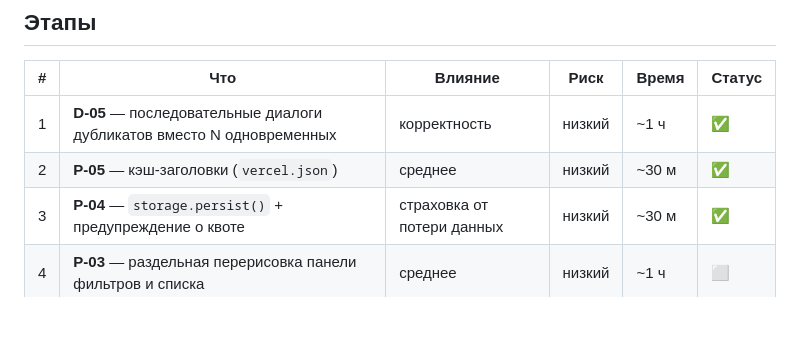
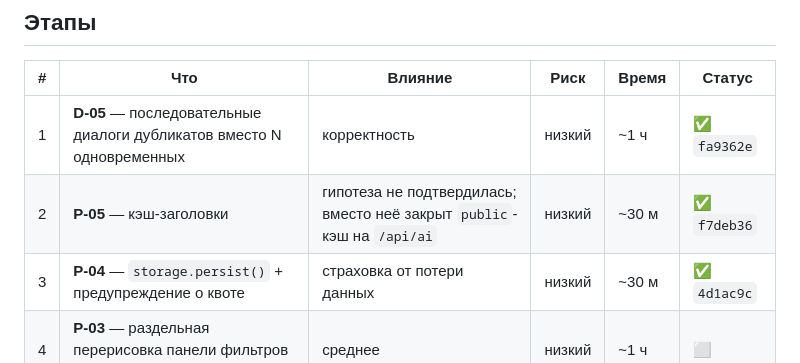
Before and after one commit to filipjelenic-stack/ischu-svishchu, a Markdown page: WORKFLOW_post-audit.md, the part around the change. GitHub-like rendering; blank space fills up the shorter version.

Commit message:
docs: отметить этапы 1-3 выполненными
Co-Authored-By: Claude Opus 5 <noreply@anthropic.com>

```diff
--- a/WORKFLOW_post-audit.md
+++ b/WORKFLOW_post-audit.md
@@ -27,9 +27,9 @@ git push origin main
 
 | # | Что | Влияние | Риск | Время | Статус |
 |---|---|---|---|---|---|
-| 1 | **D-05** — последовательные диалоги дубликатов вместо N одновременных | корректность | низкий | ~1 ч | ✅ |
-| 2 | **P-05** — кэш-заголовки (`vercel.json`) | среднее | низкий | ~30 м | ✅ |
-| 3 | **P-04** — `storage.persist()` + предупреждение о квоте | страховка от потери данных | низкий | ~30 м | ✅ |
+| 1 | **D-05** — последовательные диалоги дубликатов вместо N одновременных | корректность | низкий | ~1 ч | ✅ `fa9362e` |
+| 2 | **P-05** — кэш-заголовки | гипотеза не подтвердилась; вместо неё закрыт `public`-кэш на `/api/ai` | низкий | ~30 м | ✅ `f7deb36` |
+| 3 | **P-04** — `storage.persist()` + предупреждение о квоте | страховка от потери данных | низкий | ~30 м | ✅ `4d1ac9c` |
 | 4 | **P-03** — раздельная перерисовка панели фильтров и списка | среднее | низкий | ~1 ч | ⬜ |
 | 5 | **P-02** — оконная отрисовка списка (первые ~100 + «Показать ещё») | **высокое** | низкий | ~1–2 ч | ⬜ |
 | 6 | Защита от prompt injection в `api/ai.js` + лимит размера `filedata` | среднее | низкий | ~1 ч | ⬜ |
```
